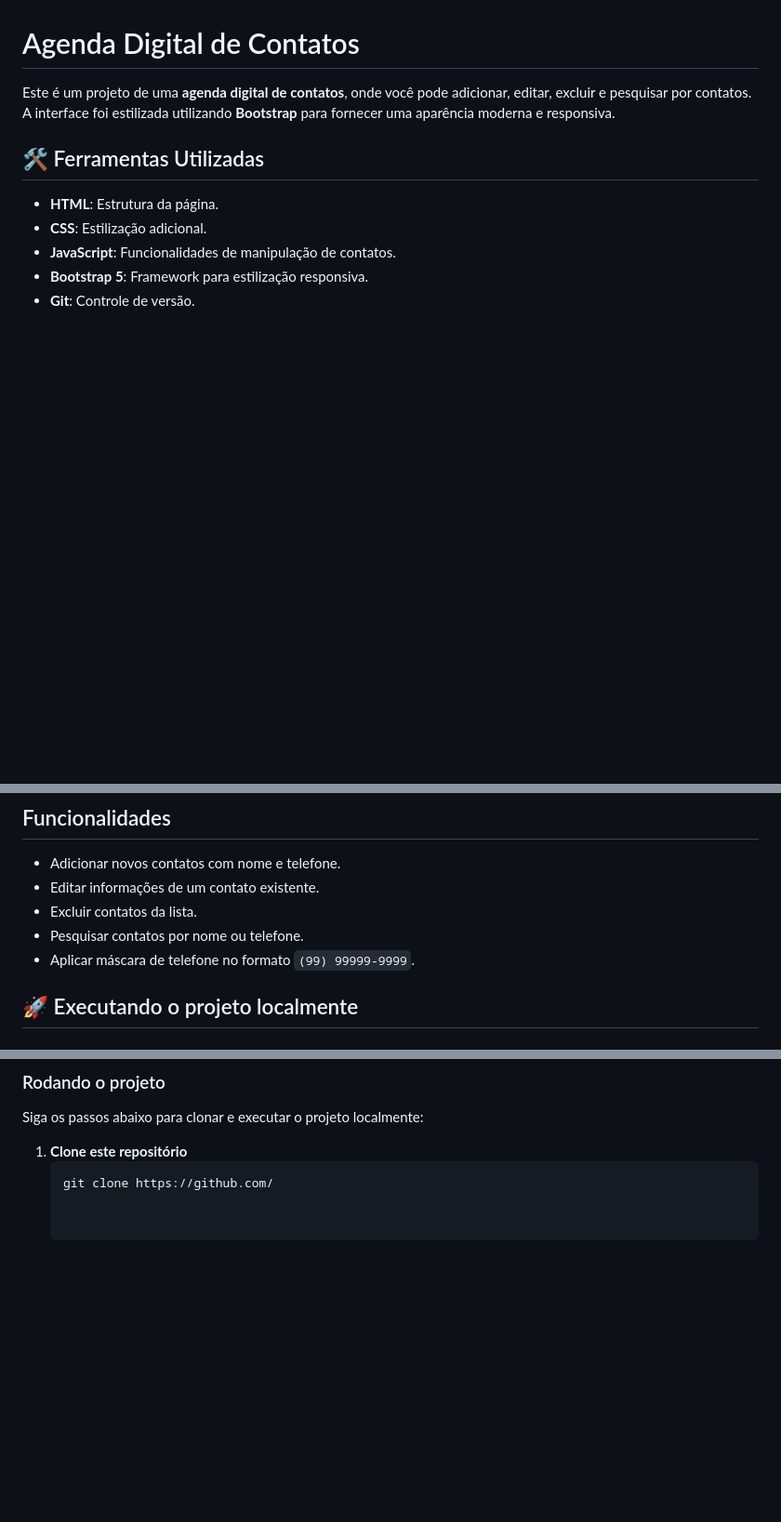
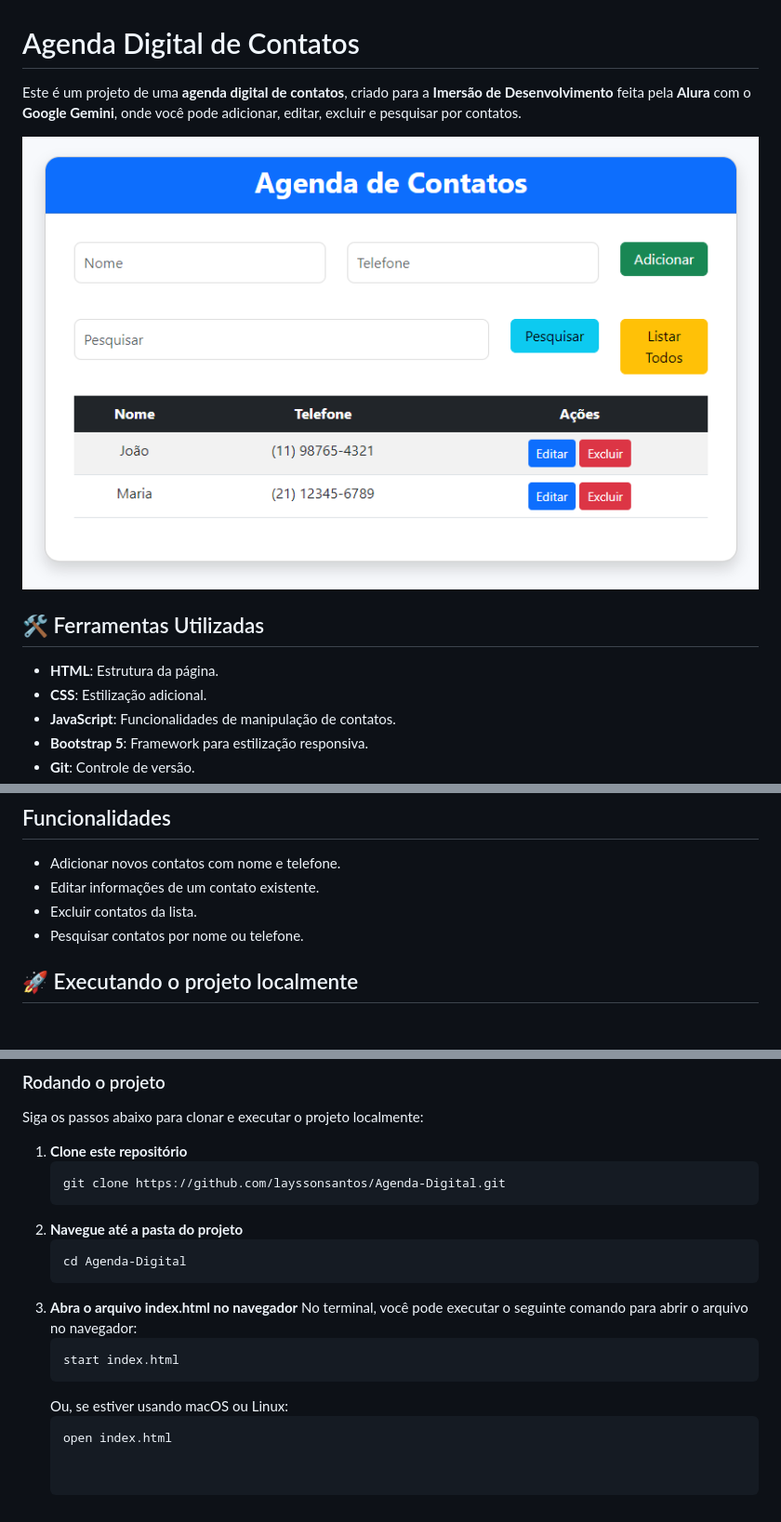
Before and after one commit to layssonsantos/Agenda-Digital, a Markdown page: README.md, 3 parts joined by grey strips. Shown: that part at 93% size. GitHub-like rendering; pictures changed too: assets/printcontato.png (added); blank space fills up the shorter version.

````diff
--- a/README.md
+++ b/README.md
@@ -1,6 +1,8 @@
 # Agenda Digital de Contatos
 
-Este é um projeto de uma **agenda digital de contatos**, onde você pode adicionar, editar, excluir e pesquisar por contatos. A interface foi estilizada utilizando **Bootstrap** para fornecer uma aparência moderna e responsiva.
+Este é um projeto de uma **agenda digital de contatos**, criado para a **Imersão de Desenvolvimento** feita pela **Alura** com o **Google Gemini**, onde você pode adicionar, editar, excluir e pesquisar por contatos.
+
+![print do site](./assets/printcontato.png)
 
 ## 🛠️ Ferramentas Utilizadas
 
@@ -16,7 +18,6 @@ Este é um projeto de uma **agenda digital de contatos**, onde você pode adicio
 - Editar informações de um contato existente.
 - Excluir contatos da lista.
 - Pesquisar contatos por nome ou telefone.
-- Aplicar máscara de telefone no formato `(99) 99999-9999`.
 
 ## 🚀 Executando o projeto localmente
 
@@ -32,4 +33,15 @@ Siga os passos abaixo para clonar e executar o projeto localmente:
 
 1. **Clone este repositório**
    ```bash
-   git clone https://github.com/
+   git clone https://github.com/layssonsantos/Agenda-Digital.git
+2. **Navegue até a pasta do projeto**
+   ```bash
+   cd Agenda-Digital
+3. **Abra o arquivo index.html no navegador**
+   No terminal, você pode executar o seguinte comando para abrir o arquivo no navegador:
+   ```bash
+   start index.html
+   ```
+   Ou, se estiver usando macOS ou Linux:
+   ```bash
+   open index.html
````
